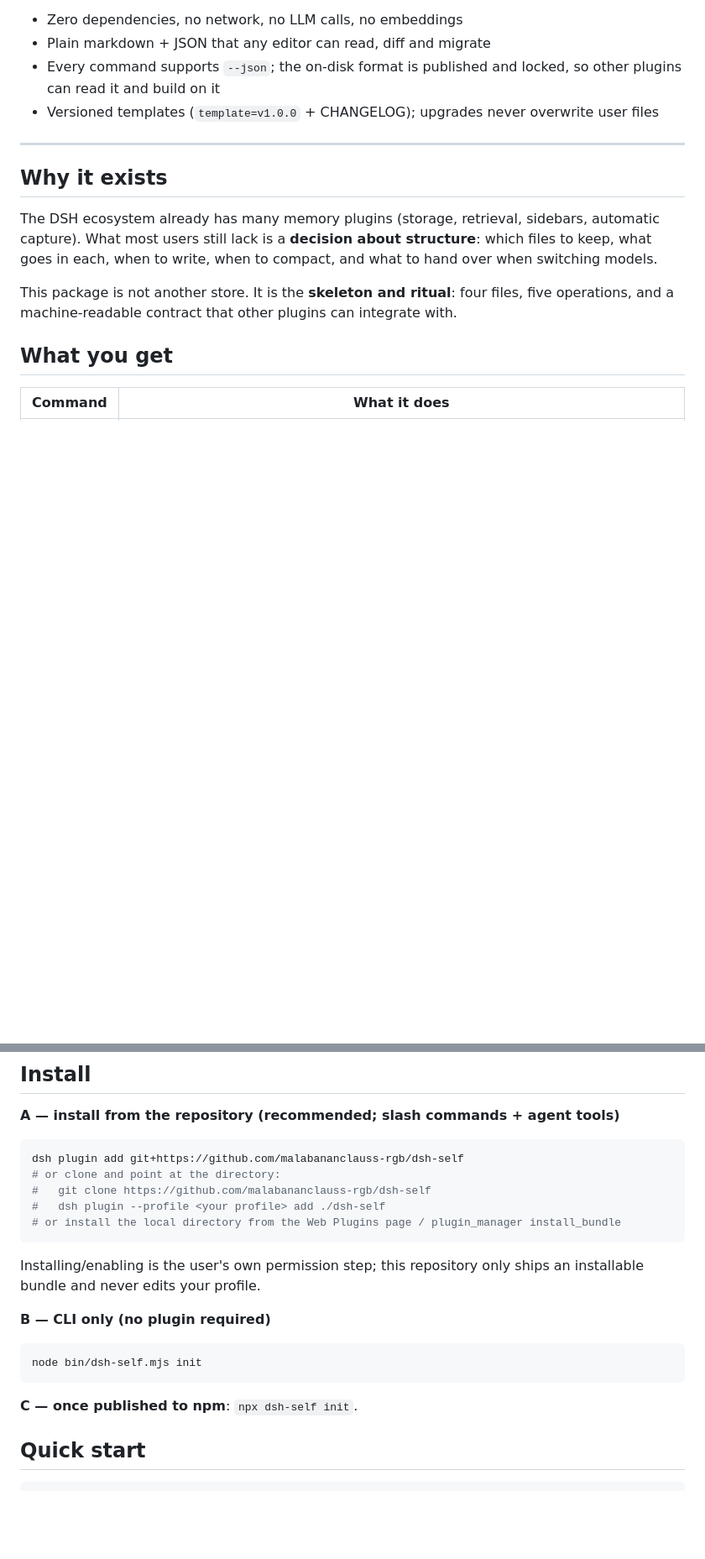
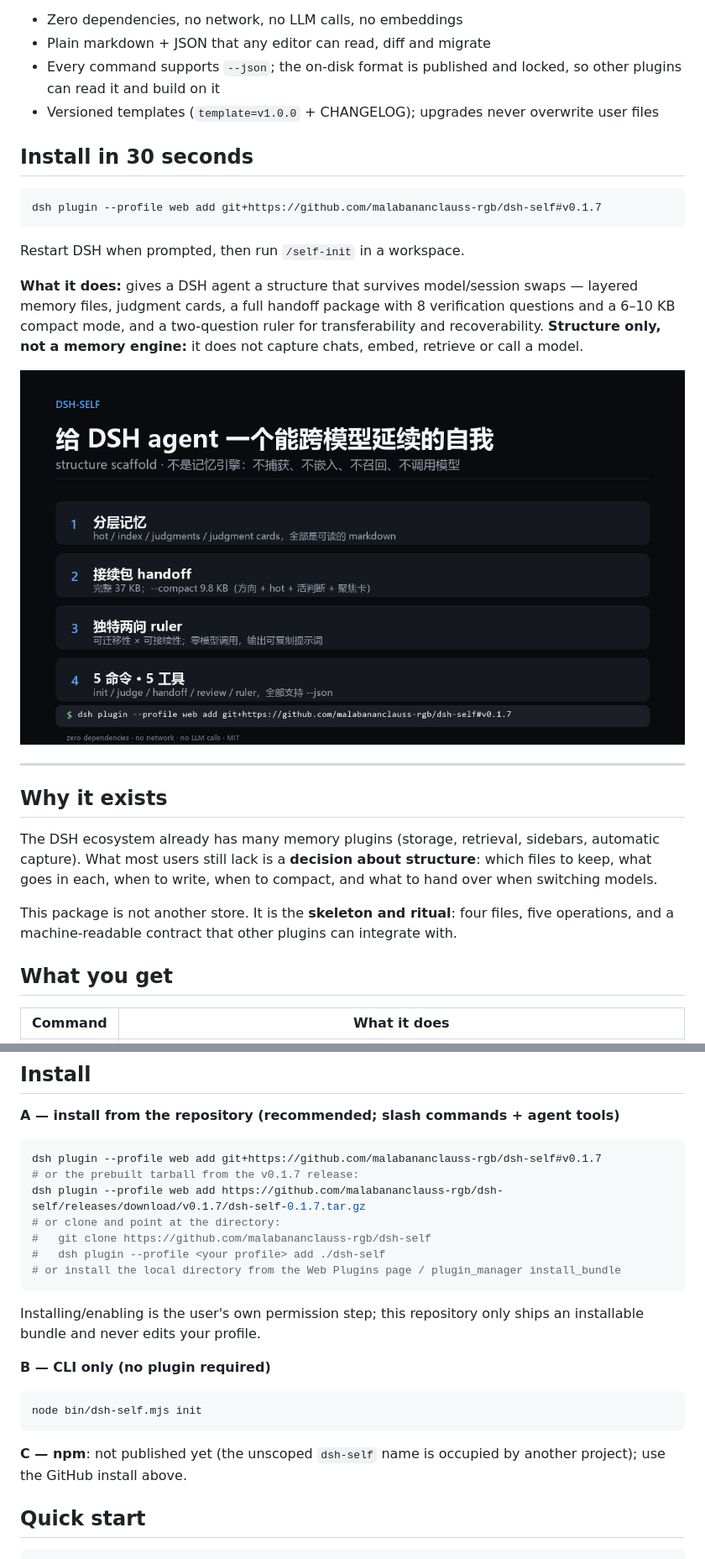
Before and after one commit to malabananclauss-rgb/dsh-memory-scaffold, a Markdown page: README.md, 2 parts joined by grey strips. Shown at 84% size. GitHub-like rendering; pictures changed too: assets/screenshots/01-overview.png (added); blank space fills up the shorter version.

Commit message:
docs: 30-second install block + market icon/screenshots

````diff
--- a/README.md
+++ b/README.md
@@ -10,6 +10,18 @@
   so other plugins can read it and build on it
 - Versioned templates (`template=v1.0.0` + CHANGELOG); upgrades never overwrite
   user files
+
+## Install in 30 seconds
+
+```sh
+dsh plugin --profile web add git+https://github.com/malabananclauss-rgb/dsh-self#v0.1.7
+```
+
+Restart DSH when prompted, then run `/self-init` in a workspace.
+
+**What it does:** gives a DSH agent a structure that survives model/session swaps — layered memory files, judgment cards, a full handoff package with 8 verification questions and a 6–10 KB compact mode, and a two-question ruler for transferability and recoverability. **Structure only, not a memory engine:** it does not capture chats, embed, retrieve or call a model.
+
+![dsh-self overview](assets/screenshots/01-overview.png)
 
 ---
 
@@ -91,7 +103,9 @@ write any memory file — the judgment stays yours (or the AI you paste it into)
 **A — install from the repository (recommended; slash commands + agent tools)**
 
 ```sh
-dsh plugin add git+https://github.com/malabananclauss-rgb/dsh-self
+dsh plugin --profile web add git+https://github.com/malabananclauss-rgb/dsh-self#v0.1.7
+# or the prebuilt tarball from the v0.1.7 release:
+dsh plugin --profile web add https://github.com/malabananclauss-rgb/dsh-self/releases/download/v0.1.7/dsh-self-0.1.7.tar.gz
 # or clone and point at the directory:
 #   git clone https://github.com/malabananclauss-rgb/dsh-self
 #   dsh plugin --profile <your profile> add ./dsh-self
@@ -107,7 +121,8 @@ an installable bundle and never edits your profile.
 node bin/dsh-self.mjs init
 ```
 
-**C — once published to npm**: `npx dsh-self init`.
+**C — npm**: not published yet (the unscoped `dsh-self` name is occupied by another
+project); use the GitHub install above.
 
 ## Quick start
 
````
Also changed, not shown: README.zh-CN.md (+16 -2 lines), assets/icon-128.png (added), assets/icon-180.png (added), assets/screenshots/02-handoff-compact.png (added), assets/screenshots/03-ruler.png (added), 2 other files.
